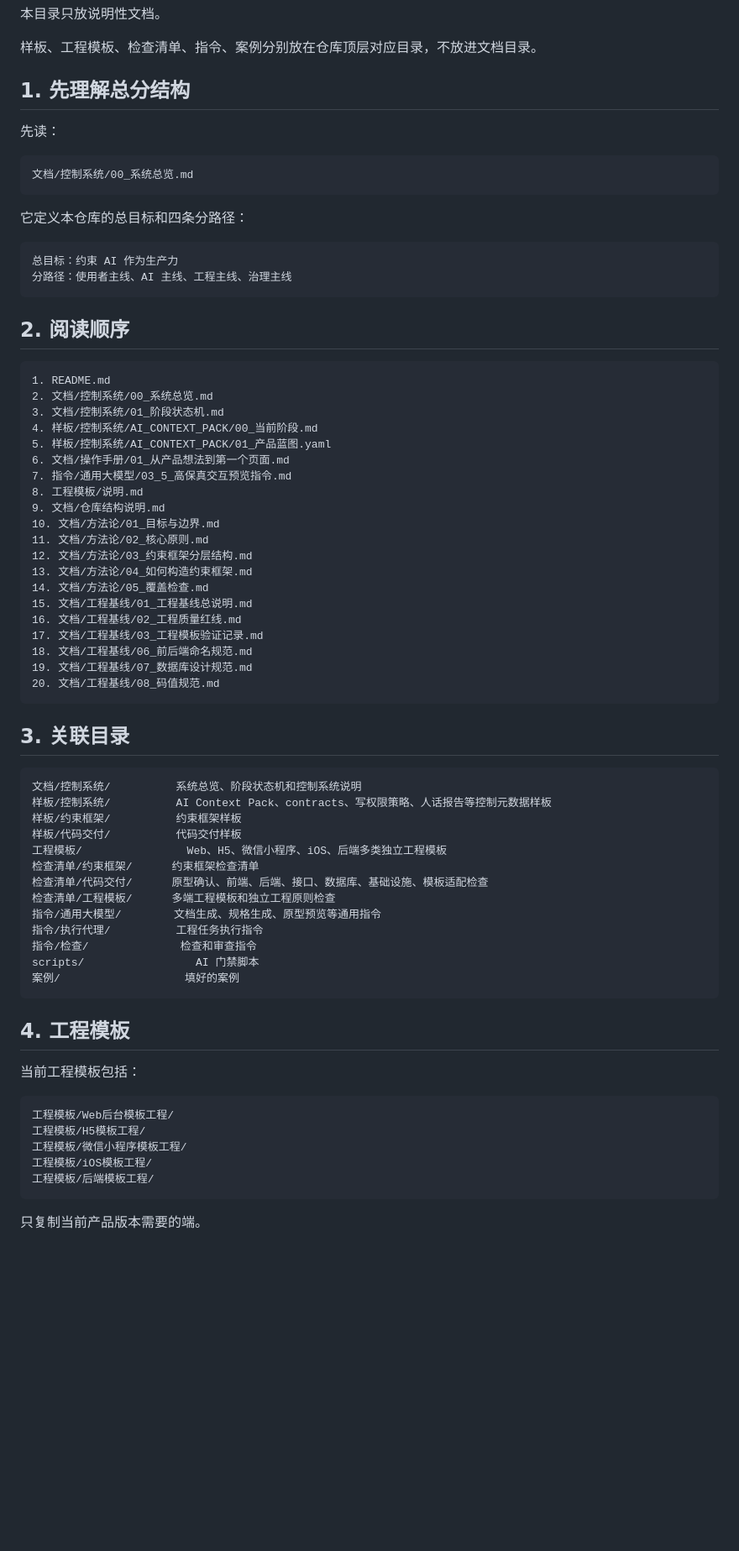
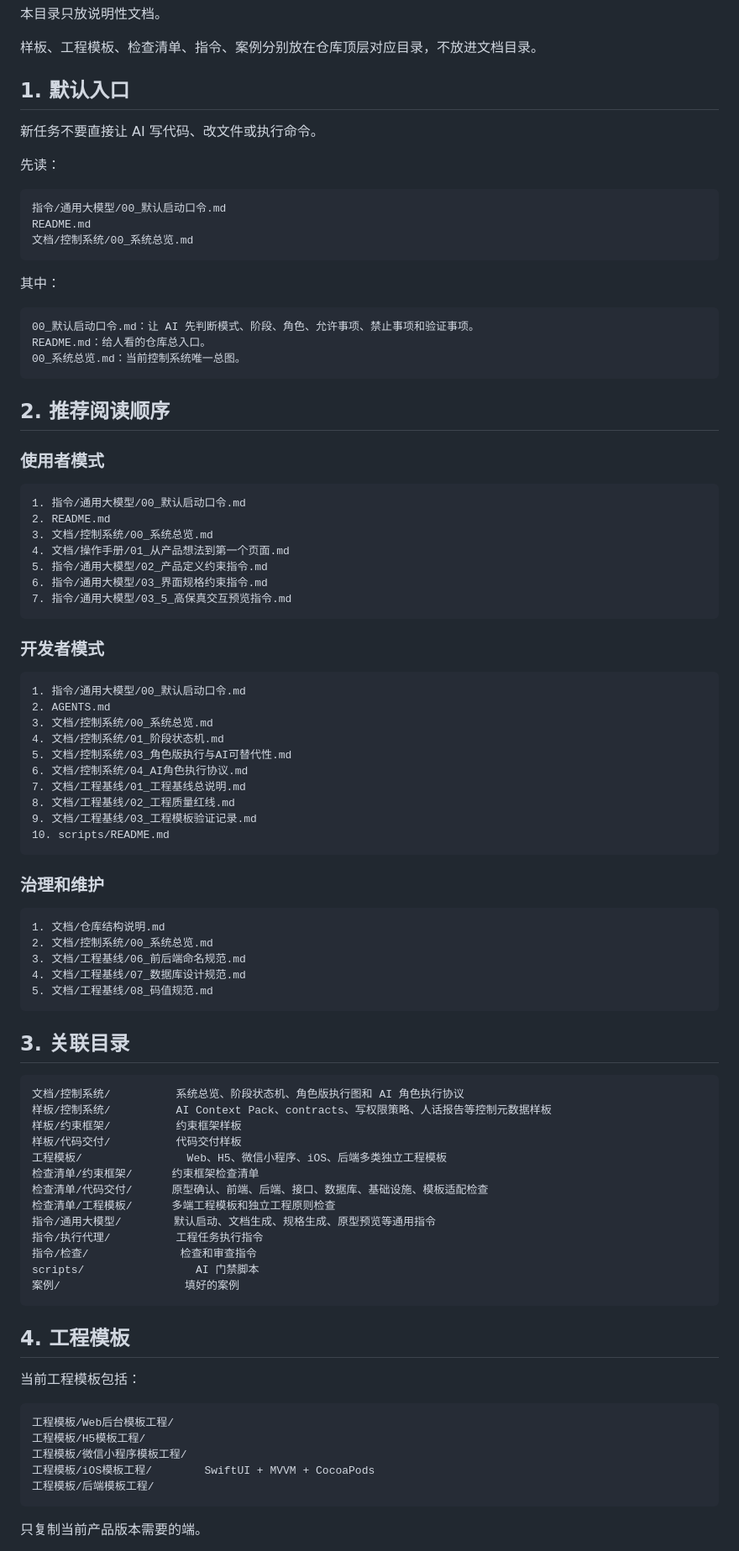
Before and after one commit to zhidao-studio/ai-product-engineering-in-action, a Markdown page: 文档/说明.md, the part around one of its changes. Shown at 84% size. Rendered like a GitHub page; blank space fills up the shorter version.

Commit message:
docs: 精简并同步文档导航入口

````diff
--- a/文档/说明.md
+++ b/文档/说明.md
@@ -4,50 +4,69 @@
 
 样板、工程模板、检查清单、指令、案例分别放在仓库顶层对应目录，不放进文档目录。
 
-## 1. 先理解总分结构
+## 1. 默认入口
+
+新任务不要直接让 AI 写代码、改文件或执行命令。
 
 先读：
 
 ```text
+指令/通用大模型/00_默认启动口令.md
+README.md
 文档/控制系统/00_系统总览.md
 ```
 
-它定义本仓库的总目标和四条分路径：
+其中：
 
 ```text
-总目标：约束 AI 作为生产力
-分路径：使用者主线、AI 主线、工程主线、治理主线
+00_默认启动口令.md：让 AI 先判断模式、阶段、角色、允许事项、禁止事项和验证事项。
+README.md：给人看的仓库总入口。
+00_系统总览.md：当前控制系统唯一总图。
 ```
 
-## 2. 阅读顺序
+## 2. 推荐阅读顺序
+
+### 使用者模式
 
 ```text
-1. README.md
+1. 指令/通用大模型/00_默认启动口令.md
+2. README.md
+3. 文档/控制系统/00_系统总览.md
+4. 文档/操作手册/01_从产品想法到第一个页面.md
+5. 指令/通用大模型/02_产品定义约束指令.md
+6. 指令/通用大模型/03_界面规格约束指令.md
+7. 指令/通用大模型/03_5_高保真交互预览指令.md
+```
+
+### 开发者模式
+
+```text
+1. 指令/通用大模型/00_默认启动口令.md
+2. AGENTS.md
+3. 文档/控制系统/00_系统总览.md
+4. 文档/控制系统/01_阶段状态机.md
+5. 文档/控制系统/03_角色版执行与AI可替代性.md
+6. 文档/控制系统/04_AI角色执行协议.md
+7. 文档/工程基线/01_工程基线总说明.md
+8. 文档/工程基线/02_工程质量红线.md
+9. 文档/工程基线/03_工程模板验证记录.md
+10. scripts/README.md
+```
+
+### 治理和维护
+
+```text
+1. 文档/仓库结构说明.md
 2. 文档/控制系统/00_系统总览.md
-3. 文档/控制系统/01_阶段状态机.md
-4. 样板/控制系统/AI_CONTEXT_PACK/00_当前阶段.md
-5. 样板/控制系统/AI_CONTEXT_PACK/01_产品蓝图.yaml
-6. 文档/操作手册/01_从产品想法到第一个页面.md
-7. 指令/通用大模型/03_5_高保真交互预览指令.md
-8. 工程模板/说明.md
-9. 文档/仓库结构说明.md
-10. 文档/方法论/01_目标与边界.md
-11. 文档/方法论/02_核心原则.md
-12. 文档/方法论/03_约束框架分层结构.md
-13. 文档/方法论/04_如何构造约束框架.md
-14. 文档/方法论/05_覆盖检查.md
-15. 文档/工程基线/01_工程基线总说明.md
-16. 文档/工程基线/02_工程质量红线.md
-17. 文档/工程基线/03_工程模板验证记录.md
-18. 文档/工程基线/06_前后端命名规范.md
-19. 文档/工程基线/07_数据库设计规范.md
-20. 文档/工程基线/08_码值规范.md
+3. 文档/工程基线/06_前后端命名规范.md
+4. 文档/工程基线/07_数据库设计规范.md
+5. 文档/工程基线/08_码值规范.md
 ```
 
 ## 3. 关联目录
 
 ```text
-文档/控制系统/          系统总览、阶段状态机和控制系统说明
+文档/控制系统/          系统总览、阶段状态机、角色版执行图和 AI 角色执行协议
 样板/控制系统/          AI Context Pack、contracts、写权限策略、人话报告等控制元数据样板
 样板/约束框架/          约束框架样板
 样板/代码交付/          代码交付样板
@@ -55,7 +74,7 @@
 检查清单/约束框架/      约束框架检查清单
 检查清单/代码交付/      原型确认、前端、后端、接口、数据库、基础设施、模板适配检查
 检查清单/工程模板/      多端工程模板和独立工程原则检查
-指令/通用大模型/        文档生成、规格生成、原型预览等通用指令
+指令/通用大模型/        默认启动、文档生成、规格生成、原型预览等通用指令
 指令/执行代理/          工程任务执行指令
 指令/检查/              检查和审查指令
 scripts/                 AI 门禁脚本
@@ -70,7 +89,7 @@ scripts/                 AI 门禁脚本
 工程模板/Web后台模板工程/
 工程模板/H5模板工程/
 工程模板/微信小程序模板工程/
-工程模板/iOS模板工程/
+工程模板/iOS模板工程/        SwiftUI + MVVM + CocoaPods
 工程模板/后端模板工程/
 ```
 
````
Also changed, not shown: other parts of 文档/说明.md (+4 -1 lines).
